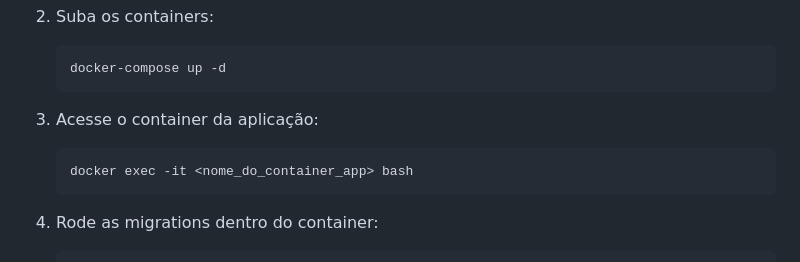
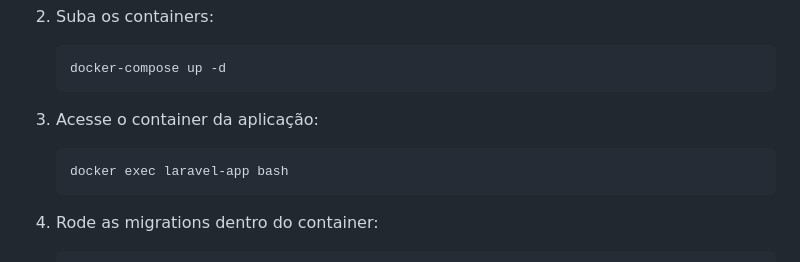
Before and after one commit to Danielopes7/desafio-backend-Oner, a Markdown page: README.md, the part around the change. Rendered like a GitHub page.

````diff
--- a/README.md
+++ b/README.md
@@ -42,7 +42,7 @@ Projeto backend desenvolvido com Laravel para simular operações financeiras en
 
 3. Acesse o container da aplicação:
    ```bash
-   docker exec -it <nome_do_container_app> bash
+   docker exec laravel-app bash
    ```
 
 4. Rode as migrations dentro do container:
````
